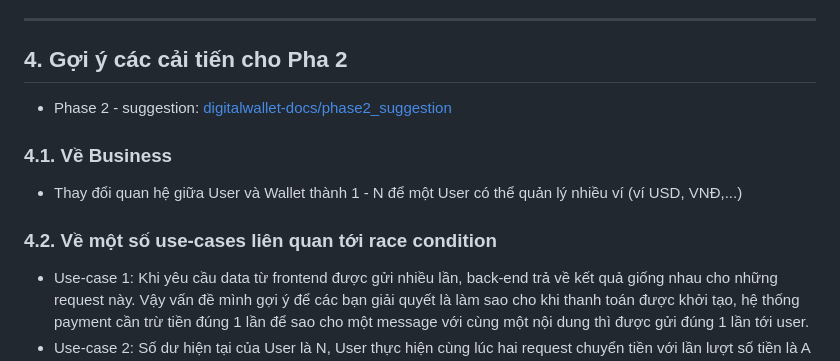
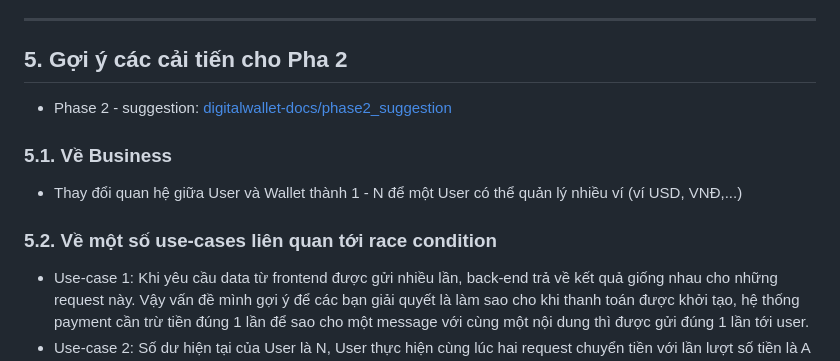
Before and after one commit to vllddlvh/Digital-wallet---SAUET, a Markdown page: README.md, the part around one of its changes. Drawn GitHub-style.

```diff
--- a/README.md
+++ b/README.md
@@ -151,12 +194,12 @@ erDiagram
 ---
 
-## 4. Gợi ý các cải tiến cho Pha 2
+## 5. Gợi ý các cải tiến cho Pha 2
 
 - Phase 2 - suggestion: [digitalwallet-docs/phase2_suggestion](digitalwallet-docs/phase2_suggestion.md)
-### 4.1. Về Business
+### 5.1. Về Business
 
 - Thay đổi quan hệ giữa User và Wallet thành 1 - N để một User có thể quản lý nhiều ví (ví USD, VNĐ,...)
-### 4.2. Về một số use-cases liên quan tới race condition
+### 5.2. Về một số use-cases liên quan tới race condition
 
 - Use-case 1: Khi yêu cầu data từ frontend được gửi nhiều lần, back-end trả về kết quả giống nhau cho những request này. Vậy vấn đề mình gợi ý để các bạn giải quyết là làm sao cho khi thanh toán được khởi tạo, hệ thống payment cần trừ tiền đúng 1 lần để sao cho một message với cùng một nội dung thì được gửi đúng 1 lần tới user.
 - Use-case 2: Số dư hiện tại của User là N, User thực hiện cùng lúc hai request chuyển tiền với lần lượt số tiền là A và B (A + B > N). Cả hai request đều đọc số dư N trước khi bất kỳ request nào cập nhật dữ liệu ==> Cả hai đều nghĩ giao dịch hợp lệ. Vậy các bạn phải giải quyết vấn đề nếu một trong hai transaction thành công trước thì transaction còn lại phải bị từ chối.
```
Also changed, not shown: other parts of README.md (+43 -0 lines).
